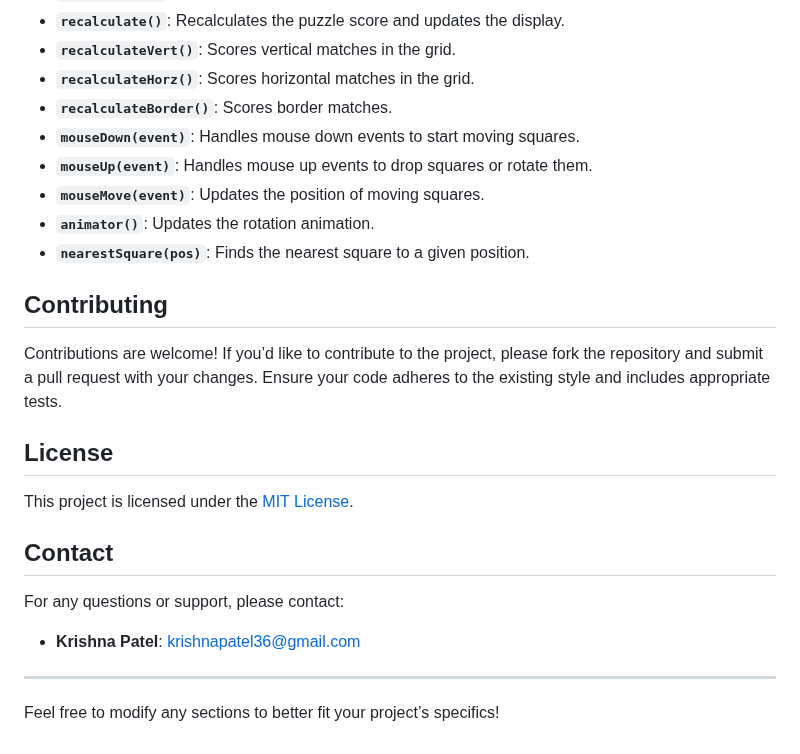
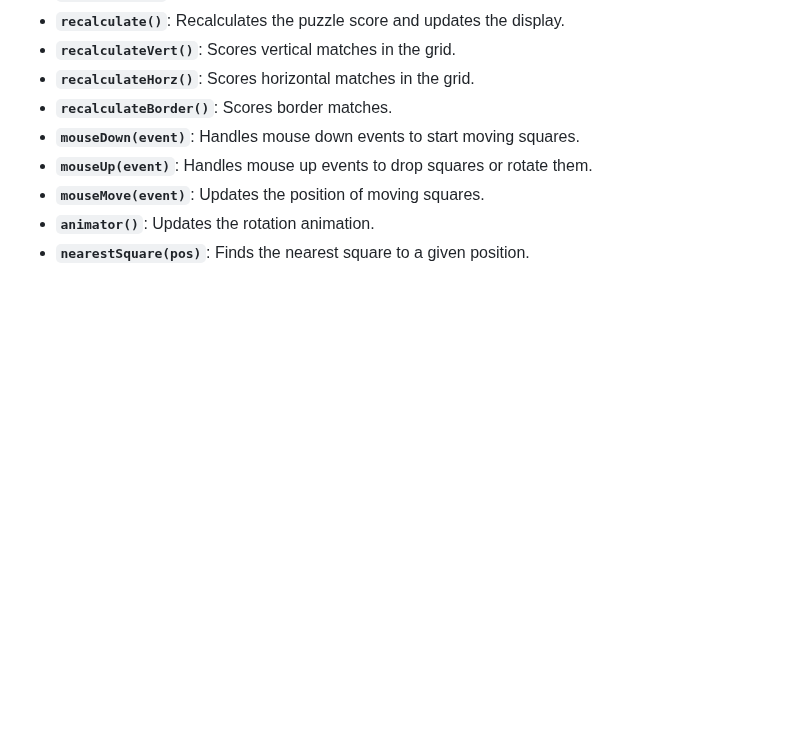
Before and after one commit to krishnapatel36/MacMohan-24-Squares-Puzzle, a Markdown page: README.md, the part around the change. Rendered like a GitHub page; blank space fills up the shorter version.

```diff
--- a/README.md
+++ b/README.md
@@ -81,21 +81,3 @@ The MacMohan 24 Squares Puzzle is a grid-based puzzle game where the objective i
 - **`mouseMove(event)`**: Updates the position of moving squares.
 - **`animator()`**: Updates the rotation animation.
 - **`nearestSquare(pos)`**: Finds the nearest square to a given position.
-
-## Contributing
-
-Contributions are welcome! If you’d like to contribute to the project, please fork the repository and submit a pull request with your changes. Ensure your code adheres to the existing style and includes appropriate tests.
-
-## License
-
-This project is licensed under the [MIT License](LICENSE).
-
-## Contact
-
-For any questions or support, please contact:
-
-- **Krishna Patel**: [krishnapatel36@gmail.com](mailto:krishnapatel36@gmail.com)
-
----
-
-Feel free to modify any sections to better fit your project’s specifics!
```
